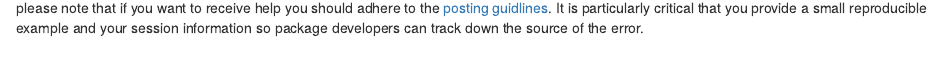
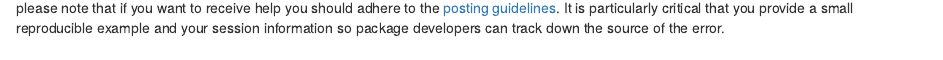
Before and after one commit to LieberInstitute/jaffelab, an R Markdown document (vignettes/jaffelab-quickstart.Rmd): the page in a window 1100 px wide, from 930 px down. Rendered offline with R 4.5, knitr and Pandoc, with nearby package versions; drawn as R Markdown's standard HTML page in place of the format the file asks for; some code elsewhere in the file could not run offline.

Commit message:
fix a typo

```diff
--- a/vignettes/jaffelab-quickstart.Rmd
+++ b/vignettes/jaffelab-quickstart.Rmd
@@ -77,7 +77,7 @@ If you are asking yourself the question "Where do I start using Bioconductor?" y
 
 ## Asking for help
 
-As package developers, we try to explain clearly how to use our packages and in which order to use the functions. But `R` and `Bioconductor` have a steep learning curve so it is critical to learn where to ask for help. The blog post quoted above mentions some but we would like to highlight the [Bioconductor support site](https://support.bioconductor.org/) as the main resource for getting help for Bioconductor packages. For `r Githubpkg('LieberInstitute/jaffelab')` please post issues in GitHub. However, please note that if you want to receive help you should adhere to the [posting guidlines](http://www.bioconductor.org/help/support/posting-guide/). It is particularly critical that you provide a small reproducible example and your session information so package developers can track down the source of the error.
+As package developers, we try to explain clearly how to use our packages and in which order to use the functions. But `R` and `Bioconductor` have a steep learning curve so it is critical to learn where to ask for help. The blog post quoted above mentions some but we would like to highlight the [Bioconductor support site](https://support.bioconductor.org/) as the main resource for getting help for Bioconductor packages. For `r Githubpkg('LieberInstitute/jaffelab')` please post issues in GitHub. However, please note that if you want to receive help you should adhere to the [posting guidelines](http://www.bioconductor.org/help/support/posting-guide/). It is particularly critical that you provide a small reproducible example and your session information so package developers can track down the source of the error.
 
 ## Citing `r Githubpkg('LieberInstitute/jaffelab')`
 
```
